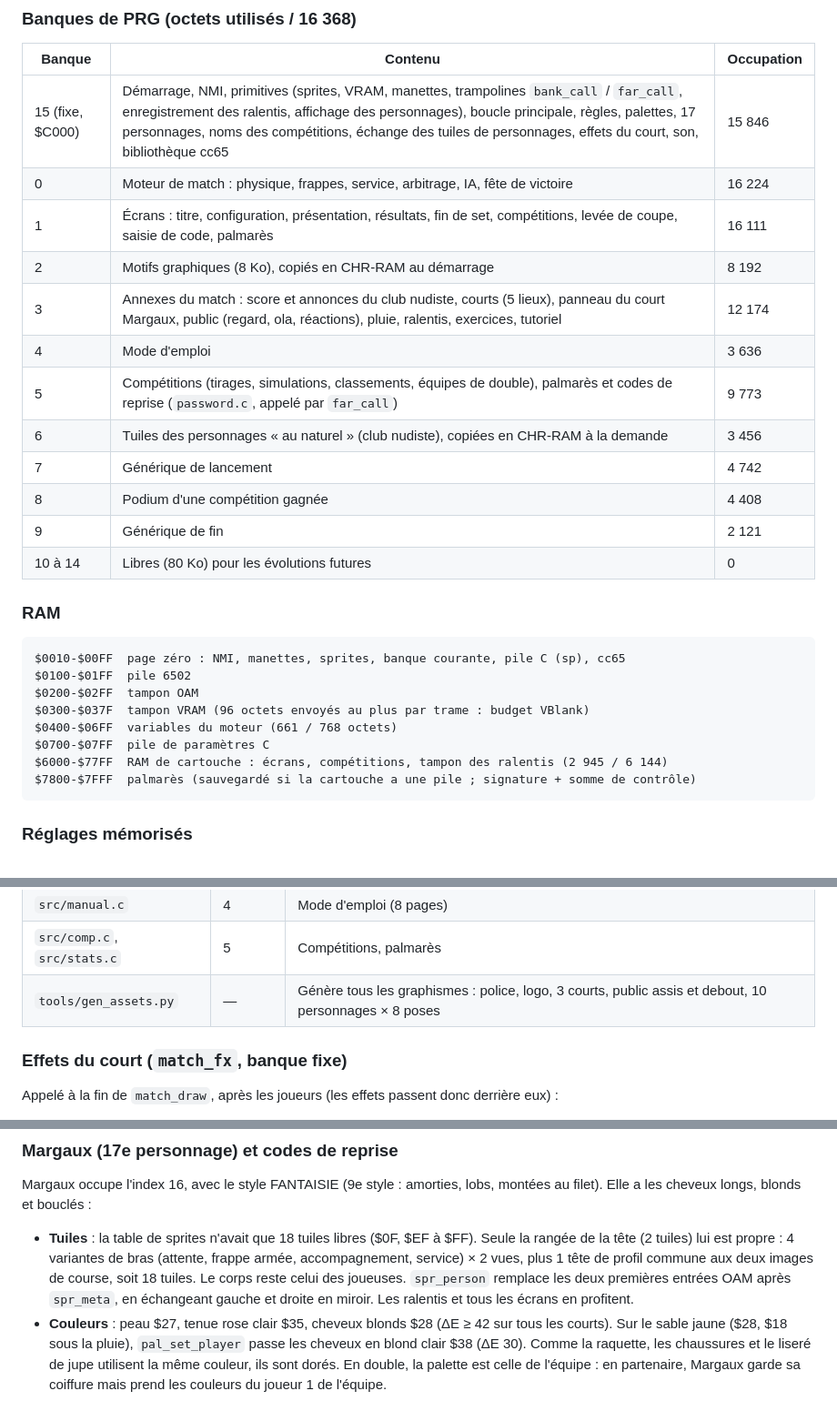
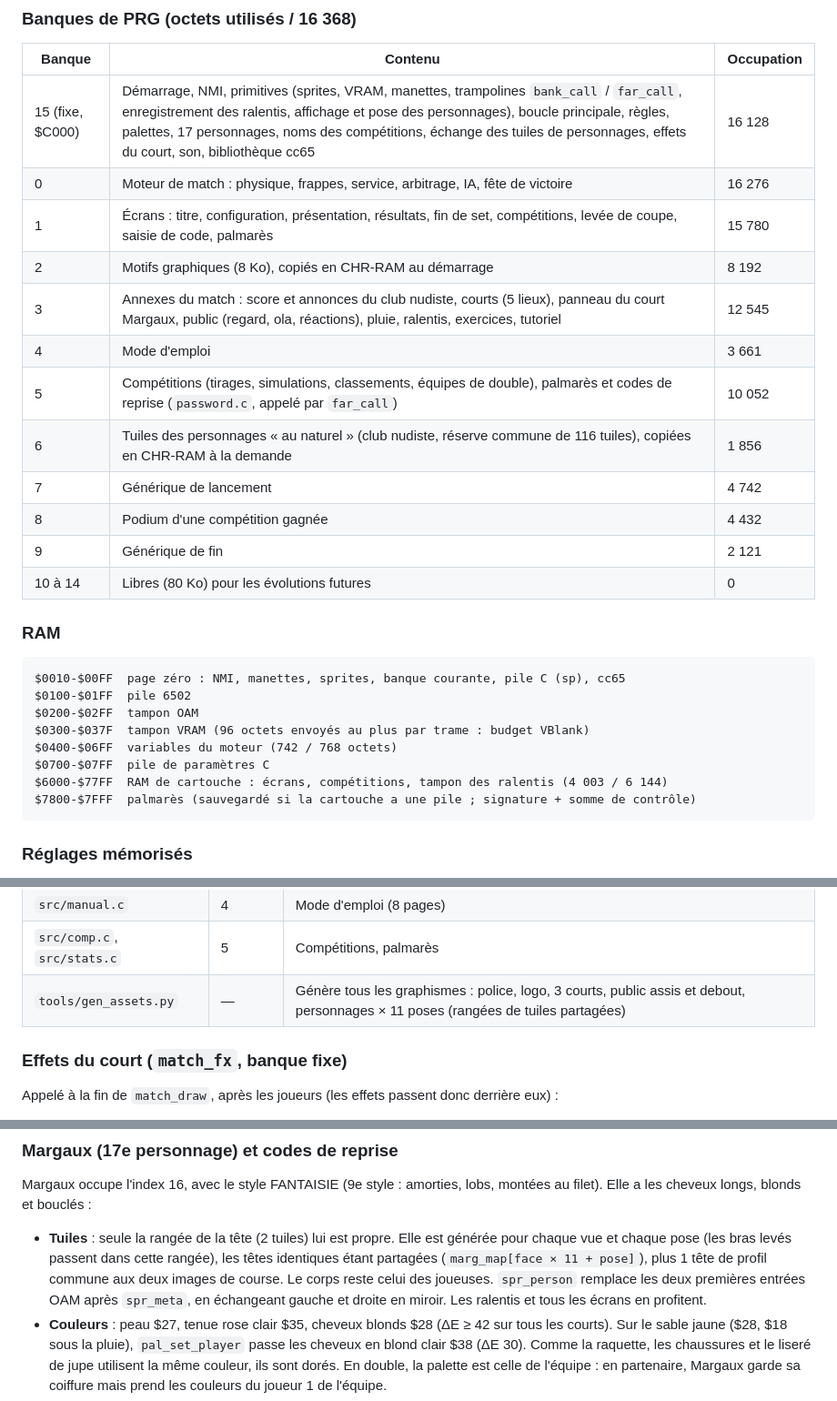
Before and after one commit to martinotbruno-bit/Tennis, a Markdown page: docs/TECHNIQUE.md, 3 parts joined by grey strips. Shown at 91% size. Drawn GitHub-style.

````diff
--- a/docs/TECHNIQUE.md
+++ b/docs/TECHNIQUE.md
@@ -35,16 +35,16 @@ La version 1.0 tenait en NROM-256 (32 Ko, plein à 87 %). Il a fallu plus de pla
 
 | Banque | Contenu | Occupation |
 |---|---|---|
-| 15 (fixe, $C000) | Démarrage, NMI, primitives (sprites, VRAM, manettes, trampolines `bank_call` / `far_call`, enregistrement des ralentis, affichage des personnages), boucle principale, règles, palettes, 17 personnages, noms des compétitions, échange des tuiles de personnages, effets du court, son, bibliothèque cc65 | 15 846 |
-| 0 | Moteur de match : physique, frappes, service, arbitrage, IA, fête de victoire | 16 224 |
-| 1 | Écrans : titre, configuration, présentation, résultats, fin de set, compétitions, levée de coupe, saisie de code, palmarès | 16 111 |
+| 15 (fixe, $C000) | Démarrage, NMI, primitives (sprites, VRAM, manettes, trampolines `bank_call` / `far_call`, enregistrement des ralentis, affichage et pose des personnages), boucle principale, règles, palettes, 17 personnages, noms des compétitions, échange des tuiles de personnages, effets du court, son, bibliothèque cc65 | 16 128 |
+| 0 | Moteur de match : physique, frappes, service, arbitrage, IA, fête de victoire | 16 276 |
+| 1 | Écrans : titre, configuration, présentation, résultats, fin de set, compétitions, levée de coupe, saisie de code, palmarès | 15 780 |
 | 2 | Motifs graphiques (8 Ko), copiés en CHR-RAM au démarrage | 8 192 |
-| 3 | Annexes du match : score et annonces du club nudiste, courts (5 lieux), panneau du court Margaux, public (regard, ola, réactions), pluie, ralentis, exercices, tutoriel | 12 174 |
-| 4 | Mode d'emploi | 3 636 |
-| 5 | Compétitions (tirages, simulations, classements, équipes de double), palmarès et codes de reprise (`password.c`, appelé par `far_call`) | 9 773 |
-| 6 | Tuiles des personnages « au naturel » (club nudiste), copiées en CHR-RAM à la demande | 3 456 |
+| 3 | Annexes du match : score et annonces du club nudiste, courts (5 lieux), panneau du court Margaux, public (regard, ola, réactions), pluie, ralentis, exercices, tutoriel | 12 545 |
+| 4 | Mode d'emploi | 3 661 |
+| 5 | Compétitions (tirages, simulations, classements, équipes de double), palmarès et codes de reprise (`password.c`, appelé par `far_call`) | 10 052 |
+| 6 | Tuiles des personnages « au naturel » (club nudiste, réserve commune de 116 tuiles), copiées en CHR-RAM à la demande | 1 856 |
 | 7 | Générique de lancement | 4 742 |
-| 8 | Podium d'une compétition gagnée | 4 408 |
+| 8 | Podium d'une compétition gagnée | 4 432 |
 | 9 | Générique de fin | 2 121 |
 | 10 à 14 | Libres (80 Ko) pour les évolutions futures | 0 |
 
@@ -55,9 +55,9 @@ $0010-$00FF  page zéro : NMI, manettes, sprites, banque courante, pile C (sp),
 $0100-$01FF  pile 6502
 $0200-$02FF  tampon OAM
 $0300-$037F  tampon VRAM (96 octets envoyés au plus par trame : budget VBlank)
-$0400-$06FF  variables du moteur (661 / 768 octets)
+$0400-$06FF  variables du moteur (742 / 768 octets)
 $0700-$07FF  pile de paramètres C
-$6000-$77FF  RAM de cartouche : écrans, compétitions, tampon des ralentis (2 945 / 6 144)
+$6000-$77FF  RAM de cartouche : écrans, compétitions, tampon des ralentis (4 003 / 6 144)
 $7800-$7FFF  palmarès (sauvegardé si la cartouche a une pile ; signature + somme de contrôle)
 ```
 
@@ -93,7 +93,7 @@ Le bloc `so` (signature « PO », 23 octets d'options, somme de contrôle) suit
 | `src/extras.c` | 3 | Score, courts, public, pluie, ralentis, exercices, tutoriel |
 | `src/manual.c` | 4 | Mode d'emploi (8 pages) |
 | `src/comp.c`, `src/stats.c` | 5 | Compétitions, palmarès |
-| `tools/gen_assets.py` | — | Génère tous les graphismes : police, logo, 3 courts, public assis et debout, 10 personnages × 8 poses |
+| `tools/gen_assets.py` | — | Génère tous les graphismes : police, logo, 3 courts, public assis et debout, personnages × 11 poses (rangées de tuiles partagées) |
 
 ### Effets du court (`match_fx`, banque fixe)
 
@@ -109,7 +109,7 @@ Les tuiles de sprites 5 à 13 (auparavant libres) contiennent l'ombre, la poussi
 ### Margaux (17e personnage) et codes de reprise
 
 Margaux occupe l'index 16, avec le style FANTAISIE (9e style : amorties, lobs, montées au filet). Elle a les cheveux longs, blonds et bouclés :
-- **Tuiles** : la table de sprites n'avait que 18 tuiles libres ($0F, $EF à $FF). Seule la rangée de la tête (2 tuiles) lui est propre : 4 variantes de bras (attente, frappe armée, accompagnement, service) × 2 vues, plus 1 tête de profil commune aux deux images de course, soit 18 tuiles. Le corps reste celui des joueuses. `spr_person` remplace les deux premières entrées OAM après `spr_meta`, en échangeant gauche et droite en miroir. Les ralentis et tous les écrans en profitent.
+- **Tuiles** : seule la rangée de la tête (2 tuiles) lui est propre. Elle est générée pour chaque vue et chaque pose (les bras levés passent dans cette rangée), les têtes identiques étant partagées (`marg_map[face × 11 + pose]`), plus 1 tête de profil commune aux deux images de course. Le corps reste celui des joueuses. `spr_person` remplace les deux premières entrées OAM après `spr_meta`, en échangeant gauche et droite en miroir. Les ralentis et tous les écrans en profitent.
 - **Couleurs** : peau $27, tenue rose clair $35, cheveux blonds $28 (ΔE ≥ 42 sur tous les courts). Sur le sable jaune ($28, $18 sous la pluie), `pal_set_player` passe les cheveux en blond clair $38 (ΔE 30). Comme la raquette, les chaussures et le liseré de jupe utilisent la même couleur, ils sont dorés. En double, la palette est celle de l'équipe : en partenaire, Margaux garde sa coiffure mais prend les couleurs du joueur 1 de l'équipe.
 - **Club nudiste** : Margaux n'y apparaît jamais. Le lieu est sauté au menu quand elle est choisie (et inversement), il est ignoré dans les réglages mémorisés, et un code qui l'associerait au club est refusé.
 - **Adversaires tirés au sort** : uniquement parmi les 16 personnages d'origine. Les anciens codes redonnent donc les mêmes tableaux. Son nom fait 7 lettres :
````
Also changed, not shown: other parts of docs/TECHNIQUE.md (+16 -4 lines), docs/RAPPORT.md (+8 -2 lines), docs/VERIFICATION_CONSOLE.md (+1 -0 lines), assets/preview_sprites.png, 16 other files.
